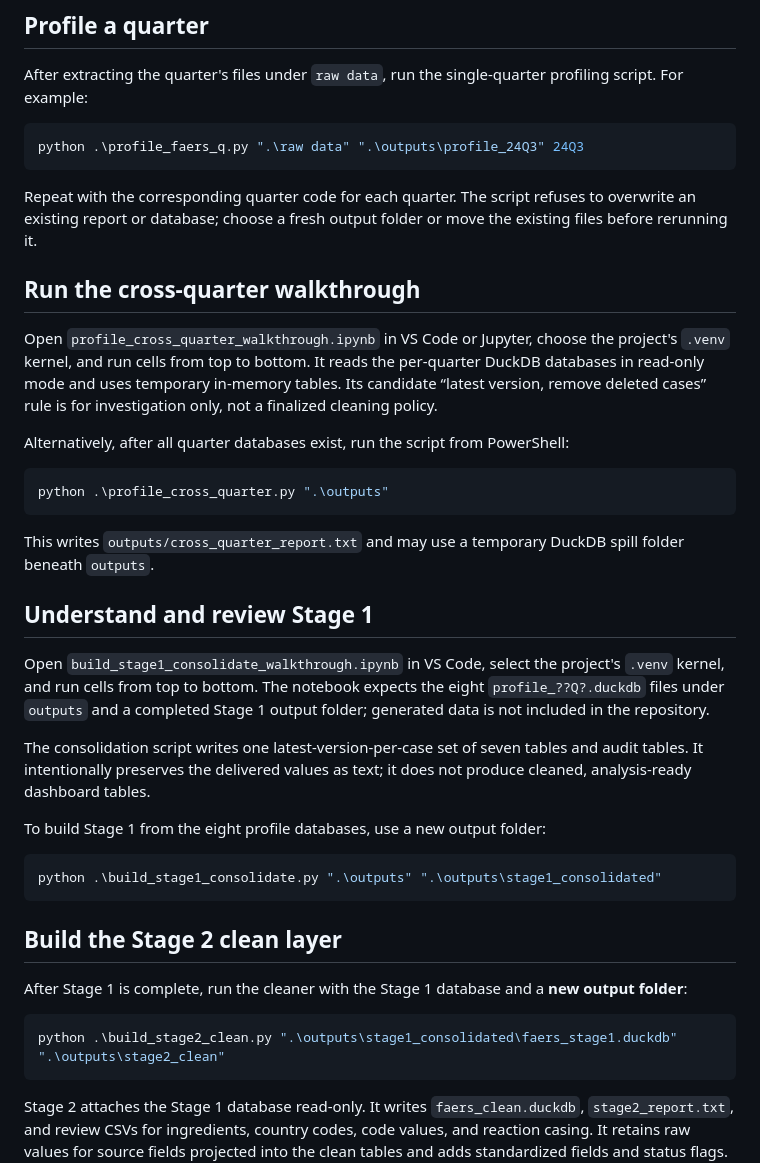
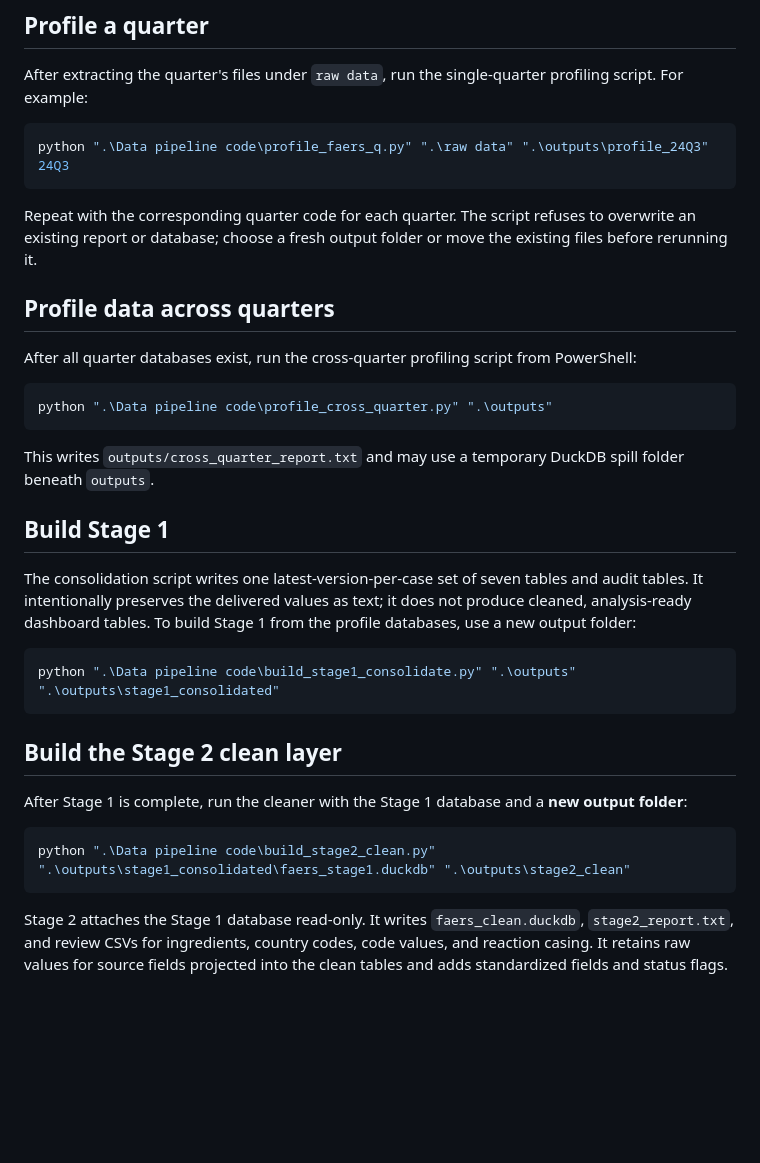
Before and after one commit to Taimoormukhtar/FDA-FAERS-Pharmacovigilance-Dashboard, a Markdown page: README.md, the part around one of its changes. Rendered like a GitHub page; blank space fills up the shorter version.

````diff
--- a/README.md
+++ b/README.md
@@ -41,33 +46,27 @@ Use Python 3.10 or newer. The requirements install `ipykernel` so the environmen
 After extracting the quarter's files under `raw data`, run the single-quarter profiling script. For example:
 
 ```powershell
-python .\profile_faers_q.py ".\raw data" ".\outputs\profile_24Q3" 24Q3
+python ".\Data pipeline code\profile_faers_q.py" ".\raw data" ".\outputs\profile_24Q3" 24Q3
 ```
 
 Repeat with the corresponding quarter code for each quarter. The script refuses to overwrite an existing report or database; choose a fresh output folder or move the existing files before rerunning it.
 
-## Run the cross-quarter walkthrough
+## Profile data across quarters
 
-Open `profile_cross_quarter_walkthrough.ipynb` in VS Code or Jupyter, choose the project's `.venv` kernel, and run cells from top to bottom. It reads the per-quarter DuckDB databases in read-only mode and uses temporary in-memory tables. Its candidate “latest version, remove deleted cases” rule is for investigation only, not a finalized cleaning policy.
-
-Alternatively, after all quarter databases exist, run the script from PowerShell:
+After all quarter databases exist, run the cross-quarter profiling script from PowerShell:
 
 ```powershell
-python .\profile_cross_quarter.py ".\outputs"
+python ".\Data pipeline code\profile_cross_quarter.py" ".\outputs"
 ```
 
 This writes `outputs/cross_quarter_report.txt` and may use a temporary DuckDB spill folder beneath `outputs`.
 
-## Understand and review Stage 1
+## Build Stage 1
 
-Open `build_stage1_consolidate_walkthrough.ipynb` in VS Code, select the project's `.venv` kernel, and run cells from top to bottom. The notebook expects the eight `profile_??Q?.duckdb` files under `outputs` and a completed Stage 1 output folder; generated data is not included in the repository.
-
-The consolidation script writes one latest-version-per-case set of seven tables and audit tables. It intentionally preserves the delivered values as text; it does not produce cleaned, analysis-ready dashboard tables.
-
-To build Stage 1 from the eight profile databases, use a new output folder:
+The consolidation script writes one latest-version-per-case set of seven tables and audit tables. It intentionally preserves the delivered values as text; it does not produce cleaned, analysis-ready dashboard tables. To build Stage 1 from the profile databases, use a new output folder:
 
 ```powershell
-python .\build_stage1_consolidate.py ".\outputs" ".\outputs\stage1_consolidated"
+python ".\Data pipeline code\build_stage1_consolidate.py" ".\outputs" ".\outputs\stage1_consolidated"
 ```
 
 ## Build the Stage 2 clean layer
@@ -75,7 +74,7 @@ python .\build_stage1_consolidate.py ".\outputs" ".\outputs\stage1_consolidated"
 After Stage 1 is complete, run the cleaner with the Stage 1 database and a **new output folder**:
 
 ```powershell
-python .\build_stage2_clean.py ".\outputs\stage1_consolidated\faers_stage1.duckdb" ".\outputs\stage2_clean"
+python ".\Data pipeline code\build_stage2_clean.py" ".\outputs\stage1_consolidated\faers_stage1.duckdb" ".\outputs\stage2_clean"
 ```
 
 Stage 2 attaches the Stage 1 database read-only. It writes `faers_clean.duckdb`, `stage2_report.txt`, and review CSVs for ingredients, country codes, code values, and reaction casing. It retains raw values for source fields projected into the clean tables and adds standardized fields and status flags. The clean database is an analysis-oriented projection, not a row-for-row copy; keep Stage 1 as the source for original columns not represented in Stage 2. The output folder is local and ignored by Git; it must be regenerated from the FAERS data and Stage 1 database.
````
Also changed, not shown: other parts of README.md (+13 -10 lines), Tableau work/dashboard1_safety_landscape.png (added), 13 other files.
